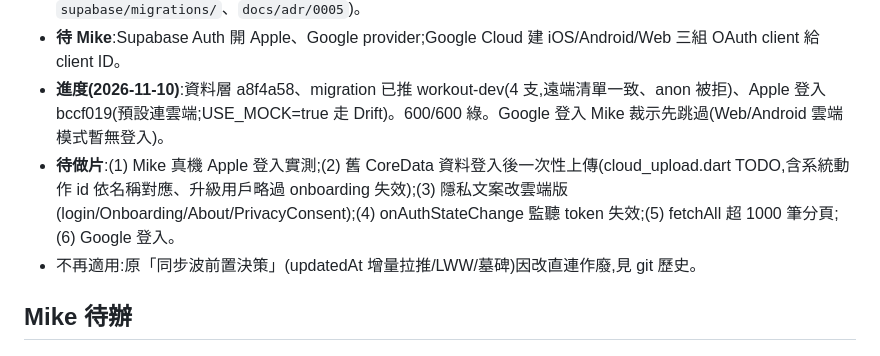
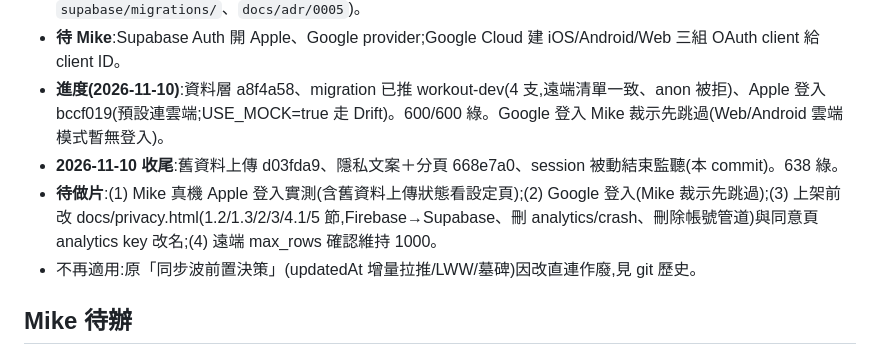
Before and after one commit to mike504110403/workout-record, a Markdown page: .claude/wip.md, the part around the change. Drawn GitHub-style.

Commit message:
docs: wip — 波 7 收尾狀態

```diff
--- a/.claude/wip.md
+++ b/.claude/wip.md
@@ -16,7 +16,8 @@
 - 參考實作:`~/Documents/self/accounting`(`lib/data/supabase_client.dart`、`lib/data/auth.dart`、`supabase/migrations/`、`docs/adr/0005`)。
 - **待 Mike**:Supabase Auth 開 Apple、Google provider;Google Cloud 建 iOS/Android/Web 三組 OAuth client 給 client ID。
 - **進度(2026-11-10)**:資料層 a8f4a58、migration 已推 workout-dev(4 支,遠端清單一致、anon 被拒)、Apple 登入 bccf019(預設連雲端;USE_MOCK=true 走 Drift)。600/600 綠。Google 登入 Mike 裁示先跳過(Web/Android 雲端模式暫無登入)。
-- **待做片**:(1) Mike 真機 Apple 登入實測;(2) 舊 CoreData 資料登入後一次性上傳(cloud_upload.dart TODO,含系統動作 id 依名稱對應、升級用戶略過 onboarding 失效);(3) 隱私文案改雲端版(login/Onboarding/About/PrivacyConsent);(4) onAuthStateChange 監聽 token 失效;(5) fetchAll 超 1000 筆分頁;(6) Google 登入。
+- **2026-11-10 收尾**:舊資料上傳 d03fda9、隱私文案＋分頁 668e7a0、session 被動結束監聽(本 commit)。638 綠。
+- **待做片**:(1) Mike 真機 Apple 登入實測(含舊資料上傳狀態看設定頁);(2) Google 登入(Mike 裁示先跳過);(3) 上架前改 docs/privacy.html(1.2/1.3/2/3/4.1/5 節,Firebase→Supabase、刪 analytics/crash、刪除帳號管道)與同意頁 analytics key 改名;(4) 遠端 max_rows 確認維持 1000。
 - 不再適用:原「同步波前置決策」(updatedAt 增量拉推/LWW/墓碑)因改直連作廢,見 git 歷史。
 
 ## Mike 待辦
```
